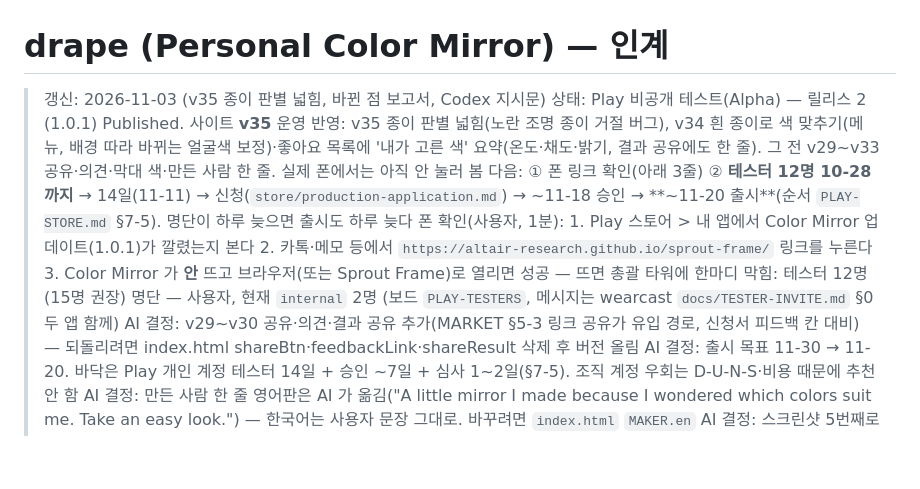
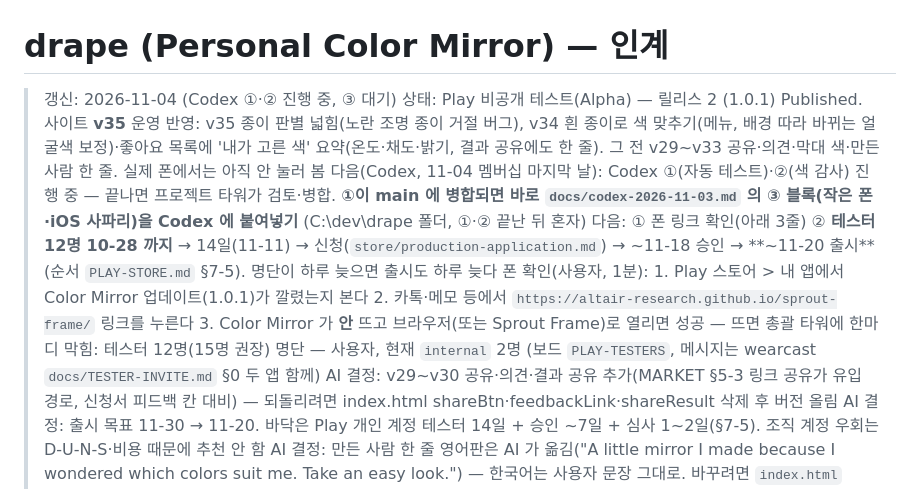
Before and after one commit to altair-research/drape, a Markdown page: HANDOFF.md, the part around the change. Rendered like a GitHub page; blank space fills up the shorter version.

Commit message:
인계 머리말: Codex ①·② 진행 중, ① 병합 뒤 ③ 붙여넣기

```diff
--- a/HANDOFF.md
+++ b/HANDOFF.md
@@ -1,7 +1,8 @@
 # drape (Personal Color Mirror) — 인계
 
-> 갱신: 2026-11-03 (v35 종이 판별 넓힘, 바뀐 점 보고서, Codex 지시문)
+> 갱신: 2026-11-04 (Codex ①·② 진행 중, ③ 대기)
 > 상태: Play 비공개 테스트(Alpha) — 릴리스 2 (1.0.1) Published. 사이트 **v35** 운영 반영: v35 종이 판별 넓힘(노란 조명 종이 거절 버그), v34 흰 종이로 색 맞추기(메뉴, 배경 따라 바뀌는 얼굴색 보정)·좋아요 목록에 '내가 고른 색' 요약(온도·채도·밝기, 결과 공유에도 한 줄). 그 전 v29~v33 공유·의견·막대 색·만든 사람 한 줄. 실제 폰에서는 아직 안 눌러 봄
+> 다음(Codex, 11-04 멤버십 마지막 날): Codex ①(자동 테스트)·②(색 감사) 진행 중 — 끝나면 프로젝트 타워가 검토·병합. **①이 main 에 병합되면 바로 `docs/codex-2026-11-03.md` 의 ③ 블록(작은 폰·iOS 사파리)을 Codex 에 붙여넣기** (C:\dev\drape 폴더, ①·② 끝난 뒤 혼자)
 > 다음: ① 폰 링크 확인(아래 3줄) ② **테스터 12명 10-28 까지** → 14일(11-11) → 신청(`store/production-application.md`) → ~11-18 승인 → **~11-20 출시**(순서 `PLAY-STORE.md` §7-5). 명단이 하루 늦으면 출시도 하루 늦다
 > 폰 확인(사용자, 1분): 1. Play 스토어 > 내 앱에서 Color Mirror 업데이트(1.0.1)가 깔렸는지 본다
 >   2. 카톡·메모 등에서 `https://altair-research.github.io/sprout-frame/` 링크를 누른다
```
